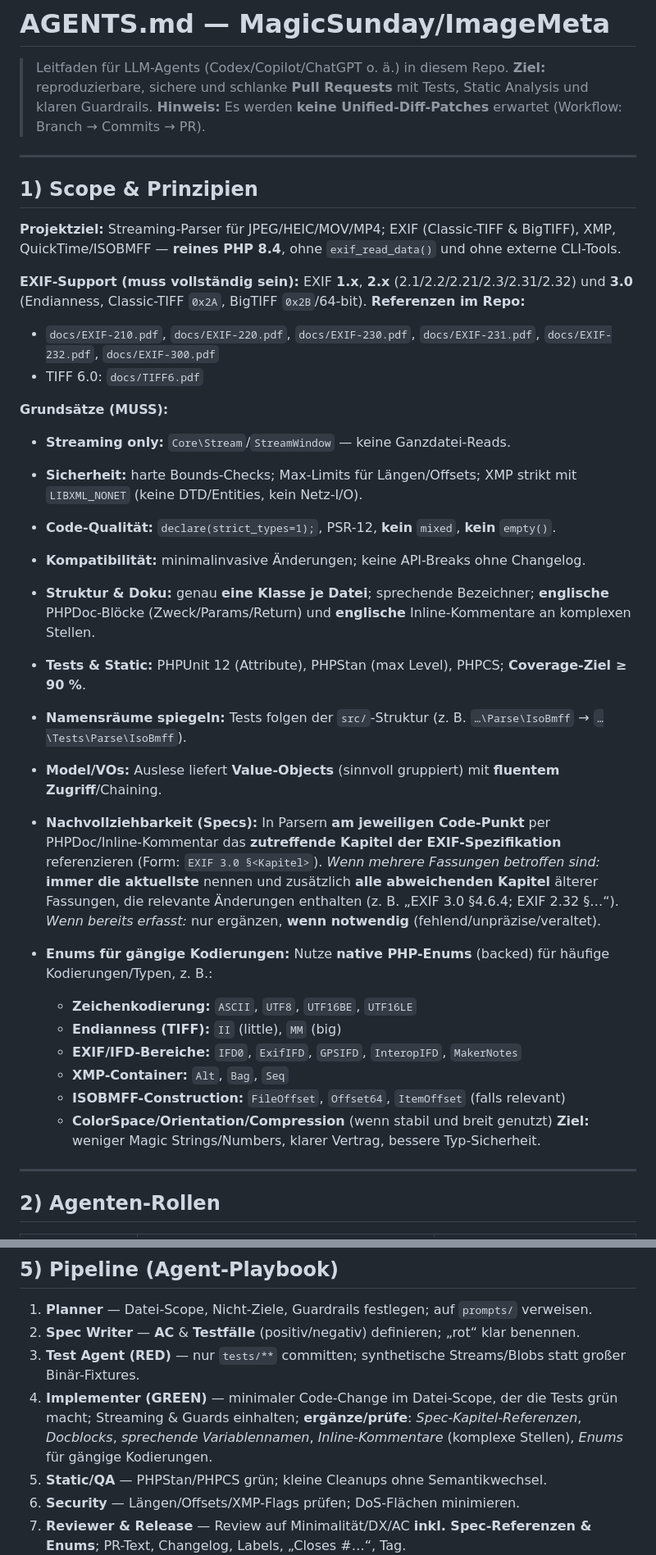
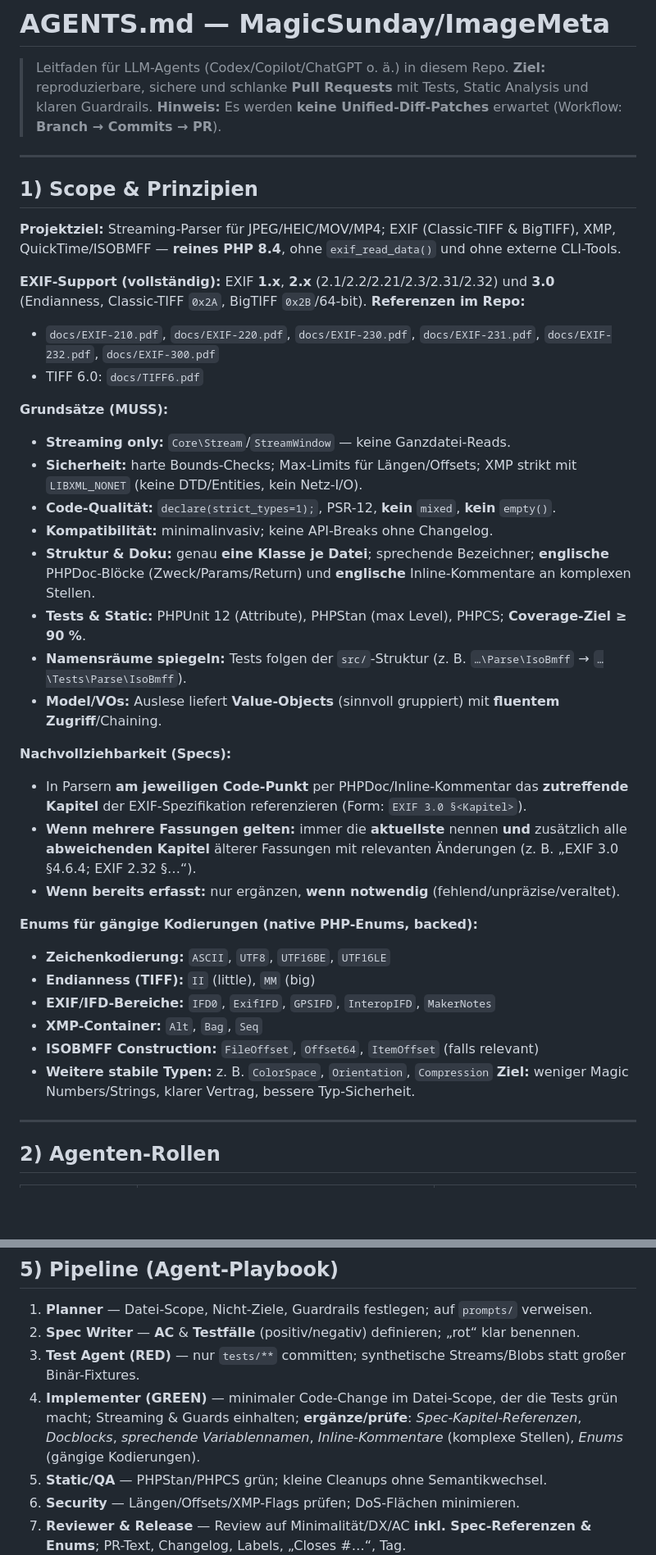
Before and after one commit to magicsunday/imagemeta, a Markdown page: AGENTS.md, 2 parts joined by grey strips. Shown at 82% size. Drawn GitHub-style; blank space fills up the shorter version.

```diff
--- a/AGENTS.md
+++ b/AGENTS.md
@@ -2,7 +2,7 @@
 
 > Leitfaden für LLM-Agents (Codex/Copilot/ChatGPT o. ä.) in diesem Repo.
 > **Ziel:** reproduzierbare, sichere und schlanke **Pull Requests** mit Tests, Static Analysis und klaren Guardrails.
-> **Hinweis:** Es werden **keine Unified-Diff-Patches** erwartet (Workflow: Branch → Commits → PR).
+> **Hinweis:** Es werden **keine Unified-Diff-Patches** erwartet (Workflow: **Branch → Commits → PR**).
 
 ---
 
@@ -10,7 +10,7 @@
 
 **Projektziel:** Streaming-Parser für JPEG/HEIC/MOV/MP4; EXIF (Classic-TIFF & BigTIFF), XMP, QuickTime/ISOBMFF — **reines PHP 8.4**, ohne `exif_read_data()` und ohne externe CLI-Tools.
 
-**EXIF-Support (muss vollständig sein):** EXIF **1.x**, **2.x** (2.1/2.2/2.21/2.3/2.31/2.32) und **3.0** (Endianness, Classic-TIFF `0x2A`, BigTIFF `0x2B`/64-bit).
+**EXIF-Support (vollständig):** EXIF **1.x**, **2.x** (2.1/2.2/2.21/2.3/2.31/2.32) und **3.0** (Endianness, Classic-TIFF `0x2A`, BigTIFF `0x2B`/64-bit).
 **Referenzen im Repo:**
 
 * `docs/EXIF-210.pdf`, `docs/EXIF-220.pdf`, `docs/EXIF-230.pdf`, `docs/EXIF-231.pdf`, `docs/EXIF-232.pdf`, `docs/EXIF-300.pdf`
@@ -21,25 +21,27 @@
 * **Streaming only:** `Core\Stream`/`StreamWindow` — keine Ganzdatei-Reads.
 * **Sicherheit:** harte Bounds-Checks; Max-Limits für Längen/Offsets; XMP strikt mit `LIBXML_NONET` (keine DTD/Entities, kein Netz-I/O).
 * **Code-Qualität:** `declare(strict_types=1);`, PSR-12, **kein** `mixed`, **kein** `empty()`.
-* **Kompatibilität:** minimalinvasive Änderungen; keine API-Breaks ohne Changelog.
+* **Kompatibilität:** minimalinvasiv; keine API-Breaks ohne Changelog.
 * **Struktur & Doku:** genau **eine Klasse je Datei**; sprechende Bezeichner; **englische** PHPDoc-Blöcke (Zweck/Params/Return) und **englische** Inline-Kommentare an komplexen Stellen.
 * **Tests & Static:** PHPUnit 12 (Attribute), PHPStan (max Level), PHPCS; **Coverage-Ziel ≥ 90 %**.
 * **Namensräume spiegeln:** Tests folgen der `src/`-Struktur (z. B. `…\Parse\IsoBmff` → `…\Tests\Parse\IsoBmff`).
 * **Model/VOs:** Auslese liefert **Value-Objects** (sinnvoll gruppiert) mit **fluentem Zugriff**/Chaining.
-* **Nachvollziehbarkeit (Specs):**
-  In Parsern **am jeweiligen Code-Punkt** per PHPDoc/Inline-Kommentar das **zutreffende Kapitel der EXIF-Spezifikation** referenzieren (Form: `EXIF 3.0 §<Kapitel>`).
-  *Wenn mehrere Fassungen betroffen sind:* **immer die aktuellste** nennen und zusätzlich **alle abweichenden Kapitel** älterer Fassungen, die relevante Änderungen enthalten (z. B. „EXIF 3.0 §4.6.4; EXIF 2.32 §…“).
-  *Wenn bereits erfasst:* nur ergänzen, **wenn notwendig** (fehlend/unpräzise/veraltet).
-* **Enums für gängige Kodierungen:**
-  Nutze **native PHP-Enums** (backed) für häufige Kodierungen/Typen, z. B.:
 
-    * **Zeichenkodierung:** `ASCII`, `UTF8`, `UTF16BE`, `UTF16LE`
-    * **Endianness (TIFF):** `II` (little), `MM` (big)
-    * **EXIF/IFD-Bereiche:** `IFD0`, `ExifIFD`, `GPSIFD`, `InteropIFD`, `MakerNotes`
-    * **XMP-Container:** `Alt`, `Bag`, `Seq`
-    * **ISOBMFF-Construction:** `FileOffset`, `Offset64`, `ItemOffset` (falls relevant)
-    * **ColorSpace/Orientation/Compression** (wenn stabil und breit genutzt)
-      **Ziel:** weniger Magic Strings/Numbers, klarer Vertrag, bessere Typ-Sicherheit.
+**Nachvollziehbarkeit (Specs):**
+
+* In Parsern **am jeweiligen Code-Punkt** per PHPDoc/Inline-Kommentar das **zutreffende Kapitel** der EXIF-Spezifikation referenzieren (Form: `EXIF 3.0 §<Kapitel>`).
+* **Wenn mehrere Fassungen gelten:** immer die **aktuellste** nennen **und** zusätzlich alle **abweichenden Kapitel** älterer Fassungen mit relevanten Änderungen (z. B. „EXIF 3.0 §4.6.4; EXIF 2.32 §…“).
+* **Wenn bereits erfasst:** nur ergänzen, **wenn notwendig** (fehlend/unpräzise/veraltet).
+
+**Enums für gängige Kodierungen (native PHP-Enums, backed):**
+
+* **Zeichenkodierung:** `ASCII`, `UTF8`, `UTF16BE`, `UTF16LE`
+* **Endianness (TIFF):** `II` (little), `MM` (big)
+* **EXIF/IFD-Bereiche:** `IFD0`, `ExifIFD`, `GPSIFD`, `InteropIFD`, `MakerNotes`
+* **XMP-Container:** `Alt`, `Bag`, `Seq`
+* **ISOBMFF Construction:** `FileOffset`, `Offset64`, `ItemOffset` (falls relevant)
+* **Weitere stabile Typen:** z. B. `ColorSpace`, `Orientation`, `Compression`
+  **Ziel:** weniger Magic Numbers/Strings, klarer Vertrag, bessere Typ-Sicherheit.
 
 ---
 
@@ -116,7 +119,7 @@
 2. **Spec Writer** — **AC** & **Testfälle** (positiv/negativ) definieren; „rot“ klar benennen.
 3. **Test Agent (RED)** — nur `tests/**` committen; synthetische Streams/Blobs statt großer Binär-Fixtures.
 4. **Implementer (GREEN)** — minimaler Code-Change im Datei-Scope, der die Tests grün macht; Streaming & Guards einhalten;
-   **ergänze/prüfe**: *Spec-Kapitel-Referenzen*, *Docblocks*, *sprechende Variablennamen*, *Inline-Kommentare* (komplexe Stellen), *Enums* für gängige Kodierungen.
+   **ergänze/prüfe**: *Spec-Kapitel-Referenzen*, *Docblocks*, *sprechende Variablennamen*, *Inline-Kommentare* (komplexe Stellen), *Enums* (gängige Kodierungen).
 5. **Static/QA** — PHPStan/PHPCS grün; kleine Cleanups ohne Semantikwechsel.
 6. **Security** — Längen/Offsets/XMP-Flags prüfen; DoS-Flächen minimieren.
 7. **Reviewer & Release** — Review auf Minimalität/DX/AC **inkl. Spec-Referenzen & Enums**; PR-Text, Changelog, Labels, „Closes #…“, Tag.
```
Also changed, not shown: other parts of AGENTS.md (+31 -20 lines), .github/pull_request_template.md (+1 -1 lines).
